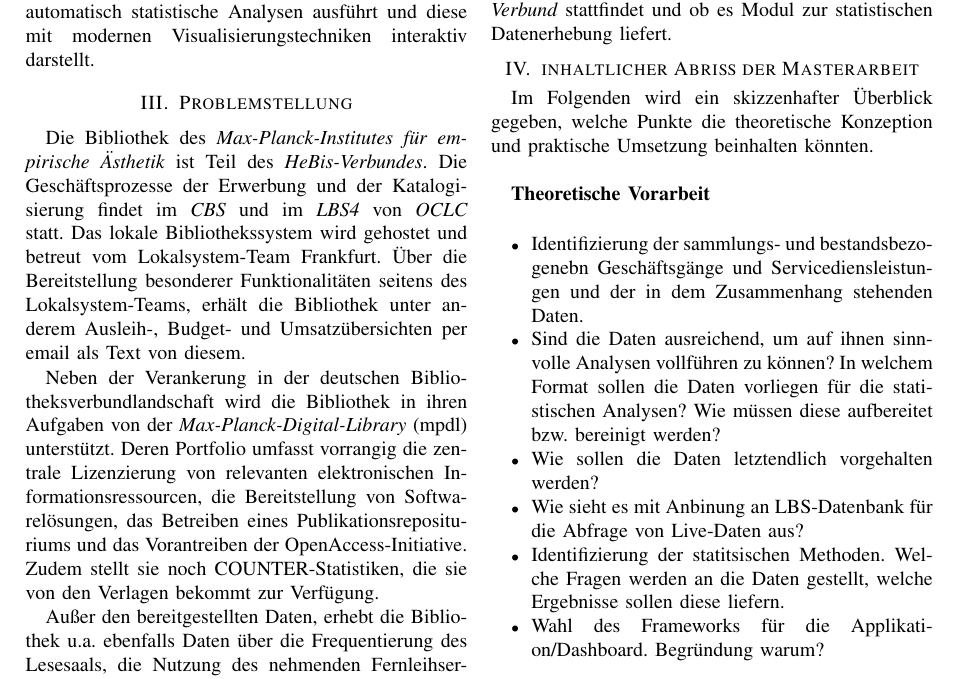
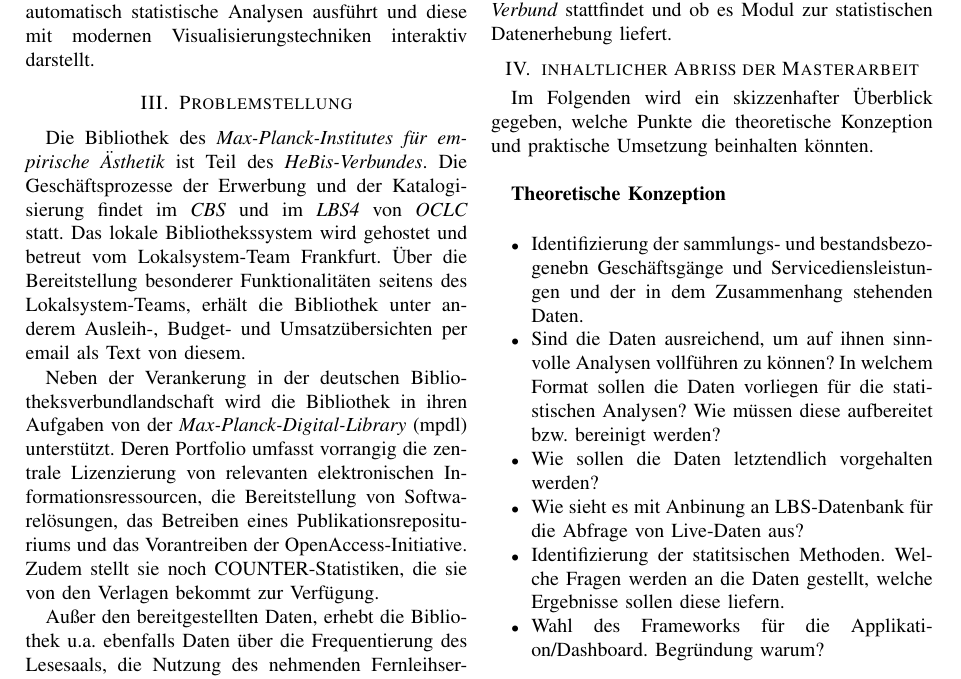
Before and after one commit to pbretern/thesis, a LaTeX thesis (masterthesis/expose/expose.tex): part of page 2 of 3, cut so that both start at the same text. The pictures show the PDF file masterthesis/expose/expose.pdf that the author committed with the source.

Commit message:
updated expose

```diff
--- a/masterthesis/expose/expose.tex
+++ b/masterthesis/expose/expose.tex
@@ -260,7 +260,7 @@ es Modul zur statistischen Datenerhebung liefert.
 Im Folgenden wird ein skizzenhafter Überblick gegeben, welche Punkte die
 theoretische Konzeption und praktische Umsetzung beinhalten könnten.\\
 
-\textbf{Theoretische Vorarbeit}\\
+\textbf{Theoretische Konzeption}\\
 \begin{itemize}
     \item Identifizierung der sammlungs- und bestandsbezogenebn Geschäftsgänge und Servicediensleistungen und der in dem Zusammenhang stehenden Daten.
     \item Sind die Daten ausreichend, um auf ihnen sinnvolle Analysen vollführen zu
```
Also changed, not shown: masterthesis/expose/expose.pdf, 2 other files.
